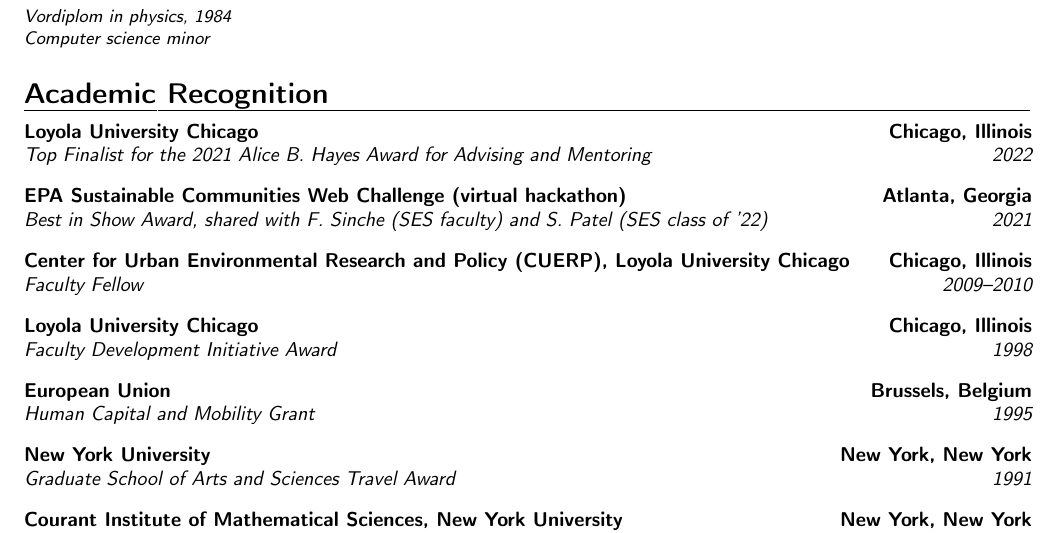
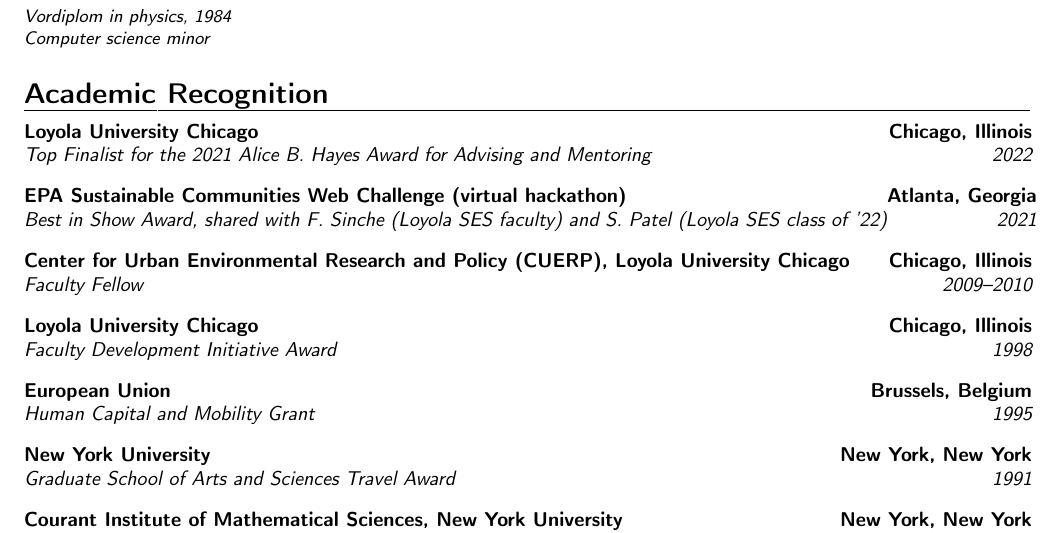
Before and after one commit to klaeufer/cv, a LaTeX CV (laufer-cv.tex, which reads recognition.tex): part of page 2 of 8, cut so that both start at the same text. Compiled offline with pdfLaTeX.

Commit message:
minor update to EPA hackathon item
Signed-off-by: Konstantin Läufer <laufer@cs.luc.edu>

```diff
--- a/recognition.tex
+++ b/recognition.tex
@@ -2,7 +2,7 @@
 
 \cventry{2022}{Top Finalist for the 2021 Alice B.\ Hayes Award for Advising and Mentoring}{Loyola University Chicago}{Chicago, Illinois}{}{\vspace{3pt}}
 
-\cventry{2021}{Best in Show Award, shared with F.\ Sinche (SES faculty) and S.\ Patel (SES class of '22)}{EPA Sustainable Communities Web Challenge (virtual hackathon)}{Atlanta, Georgia}{}{\vspace{3pt}}
+\cventry{2021}{Best in Show Award, shared with F.\ Sinche (Loyola SES faculty) and S.\ Patel (Loyola SES class of '22)}{EPA Sustainable Communities Web Challenge (virtual hackathon)}{Atlanta, Georgia}{}{\vspace{3pt}}
 
 \cventry{2009--2010}{Faculty Fellow}{Center for Urban Environmental Research and Policy (CUERP), Loyola University Chicago}{Chicago, Illinois}{}{\vspace{3pt}}
 
```
